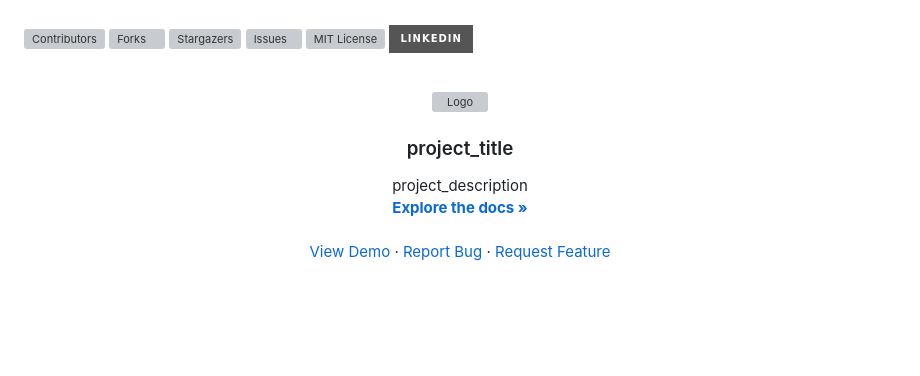
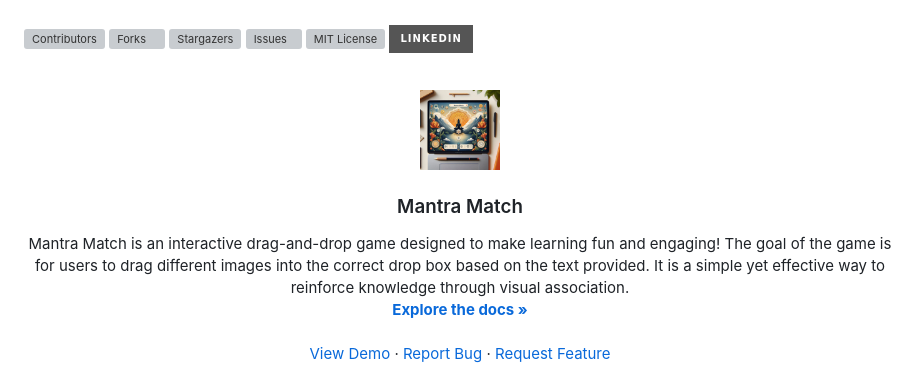
Before and after one commit to rupinmunjal/HideAndSeek, a Markdown page: README.md, the part around the change. Drawn GitHub-style; pictures changed too: assets/images/logo.jpeg (added); badges without logos; blank space fills up the shorter version; grey boxes are pictures that could not be loaded.

```diff
--- a/README.md
+++ b/README.md
@@ -31,13 +31,13 @@
 <br />
 <div align="center">
   <a href="https://github.com/rupinmunjal/MantraMatch">
-    <img src="images/logo.png" alt="Logo" width="80" height="80">
+    <img src="/assets/images/logo.jpeg" alt="Logo" width="80" height="80">
   </a>
 
-<h3 align="center">project_title</h3>
+<h3 align="center">Mantra Match</h3>
 
   <p align="center">
-    project_description
+    Mantra Match is an interactive drag-and-drop game designed to make learning fun and engaging! The goal of the game is for users to drag different images into the correct drop box based on the text provided. It is a simple yet effective way to reinforce knowledge through visual association.
     <br />
     <a href="https://github.com/github_username/repo_name"><strong>Explore the docs »</strong></a>
     <br />
```
